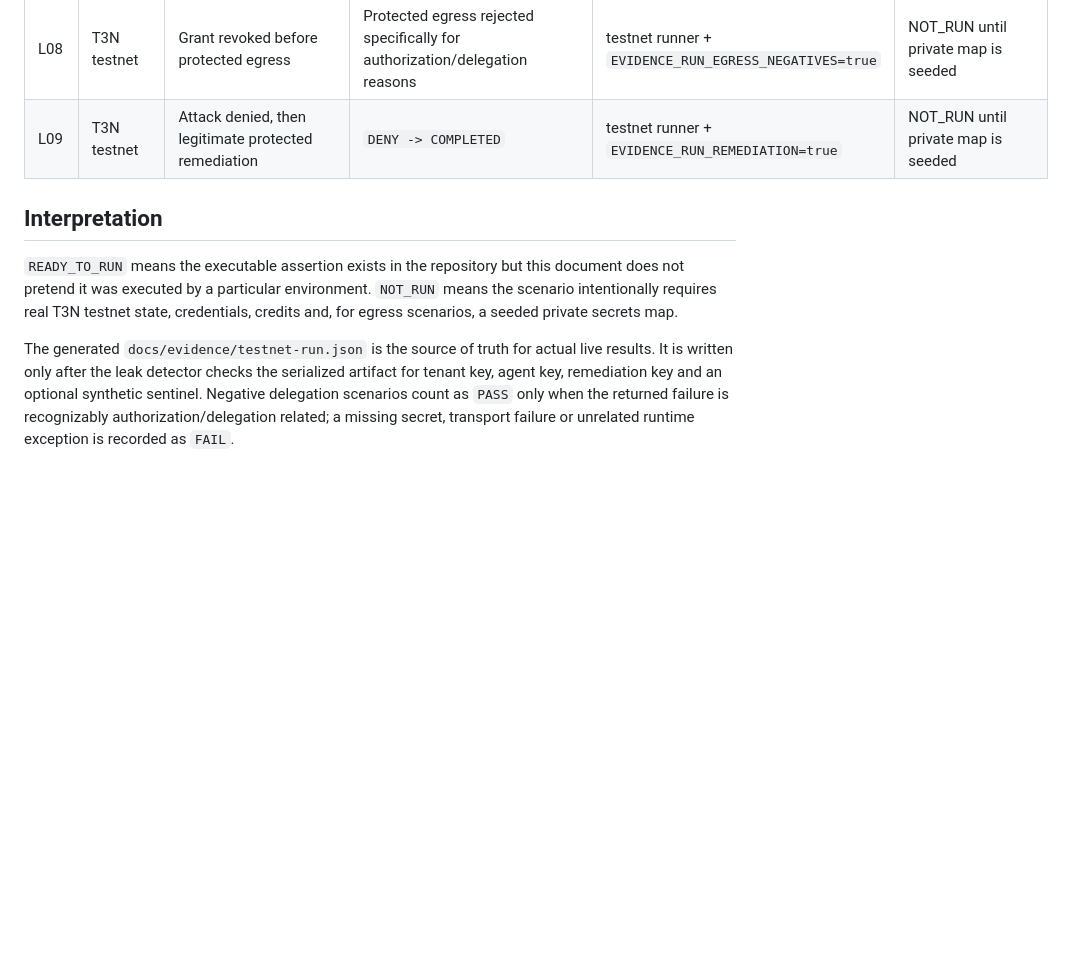
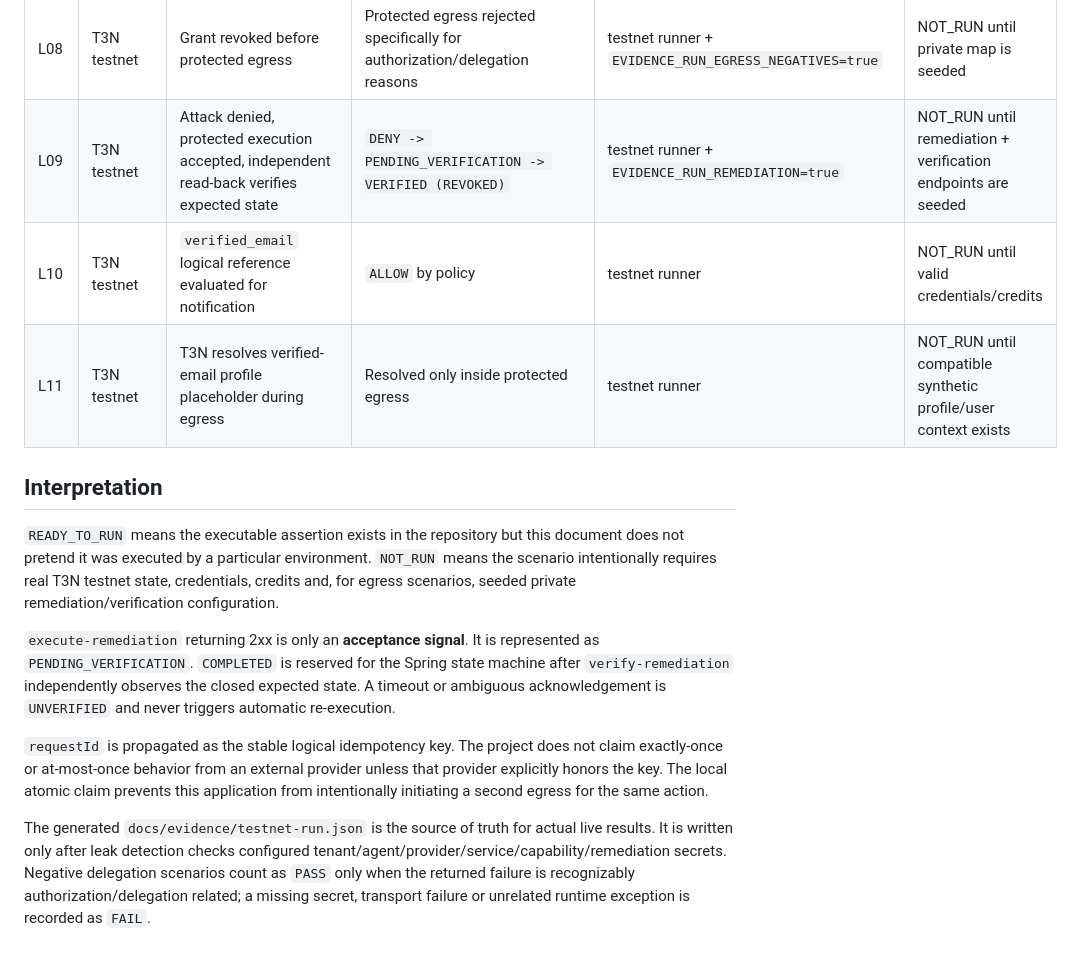
Before and after one commit to diogo2806/t3-privacy-guard, a Markdown page: docs/evidence/scenario-matrix.md, the part around one of its changes. Drawn GitHub-style; blank space fills up the shorter version.

```diff
--- a/docs/evidence/scenario-matrix.md
+++ b/docs/evidence/scenario-matrix.md
@@ -39,10 +49,16 @@ This matrix distinguishes **automated local assertions** from **real T3N testnet
 | L06 | T3N testnet | Minimum legitimate policy request | `ALLOW` | testnet runner | NOT_RUN until valid credentials/credits |
 | L07 | T3N testnet | `execute-remediation` removed from active grant | Protected egress rejected specifically for authorization/delegation reasons | testnet runner + `EVIDENCE_RUN_EGRESS_NEGATIVES=true` | NOT_RUN until private map is seeded |
 | L08 | T3N testnet | Grant revoked before protected egress | Protected egress rejected specifically for authorization/delegation reasons | testnet runner + `EVIDENCE_RUN_EGRESS_NEGATIVES=true` | NOT_RUN until private map is seeded |
-| L09 | T3N testnet | Attack denied, then legitimate protected remediation | `DENY -> COMPLETED` | testnet runner + `EVIDENCE_RUN_REMEDIATION=true` | NOT_RUN until private map is seeded |
+| L09 | T3N testnet | Attack denied, protected execution accepted, independent read-back verifies expected state | `DENY -> PENDING_VERIFICATION -> VERIFIED (REVOKED)` | testnet runner + `EVIDENCE_RUN_REMEDIATION=true` | NOT_RUN until remediation + verification endpoints are seeded |
+| L10 | T3N testnet | `verified_email` logical reference evaluated for notification | `ALLOW` by policy | testnet runner | NOT_RUN until valid credentials/credits |
+| L11 | T3N testnet | T3N resolves verified-email profile placeholder during egress | Resolved only inside protected egress | testnet runner | NOT_RUN until compatible synthetic profile/user context exists |
 
 ## Interpretation
 
-`READY_TO_RUN` means the executable assertion exists in the repository but this document does not pretend it was executed by a particular environment. `NOT_RUN` means the scenario intentionally requires real T3N testnet state, credentials, credits and, for egress scenarios, a seeded private secrets map.
+`READY_TO_RUN` means the executable assertion exists in the repository but this document does not pretend it was executed by a particular environment. `NOT_RUN` means the scenario intentionally requires real T3N testnet state, credentials, credits and, for egress scenarios, seeded private remediation/verification configuration.
 
-The generated `docs/evidence/testnet-run.json` is the source of truth for actual live results. It is written only after the leak detector checks the serialized artifact for tenant key, agent key, remediation key and an optional synthetic sentinel. Negative delegation scenarios count as `PASS` only when the returned failure is recognizably authorization/delegation related; a missing secret, transport failure or unrelated runtime exception is recorded as `FAIL`.
+`execute-remediation` returning 2xx is only an **acceptance signal**. It is represented as `PENDING_VERIFICATION`. `COMPLETED` is reserved for the Spring state machine after `verify-remediation` independently observes the closed expected state. A timeout or ambiguous acknowledgement is `UNVERIFIED` and never triggers automatic re-execution.
+
+`requestId` is propagated as the stable logical idempotency key. The project does not claim exactly-once or at-most-once behavior from an external provider unless that provider explicitly honors the key. The local atomic claim prevents this application from intentionally initiating a second egress for the same action.
+
+The generated `docs/evidence/testnet-run.json` is the source of truth for actual live results. It is written only after leak detection checks configured tenant/agent/provider/service/capability/remediation secrets. Negative delegation scenarios count as `PASS` only when the returned failure is recognizably authorization/delegation related; a missing secret, transport failure or unrelated runtime exception is recorded as `FAIL`.
```
Also changed, not shown: other parts of docs/evidence/scenario-matrix.md (+15 -5 lines).
